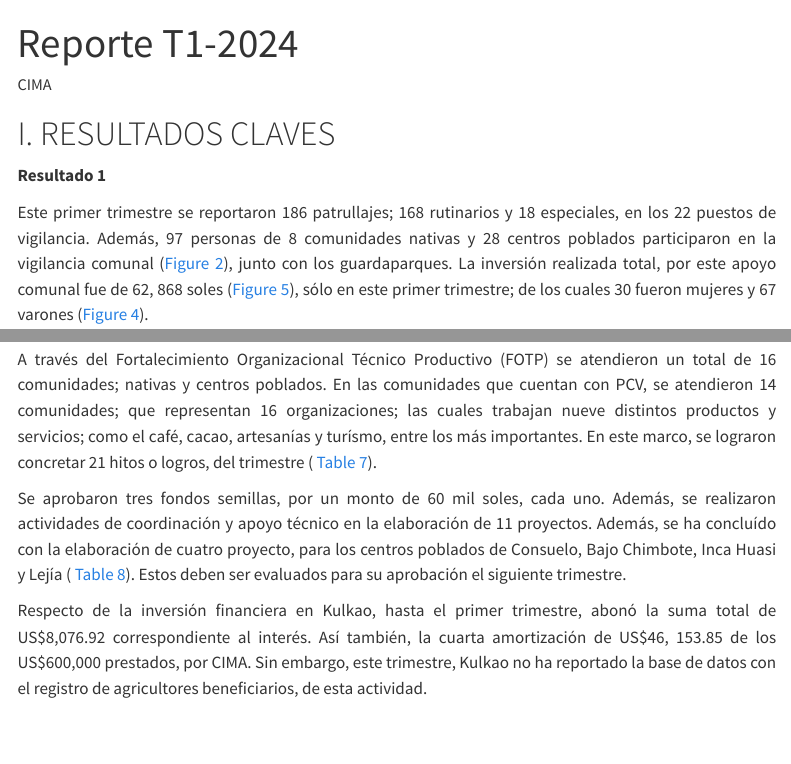
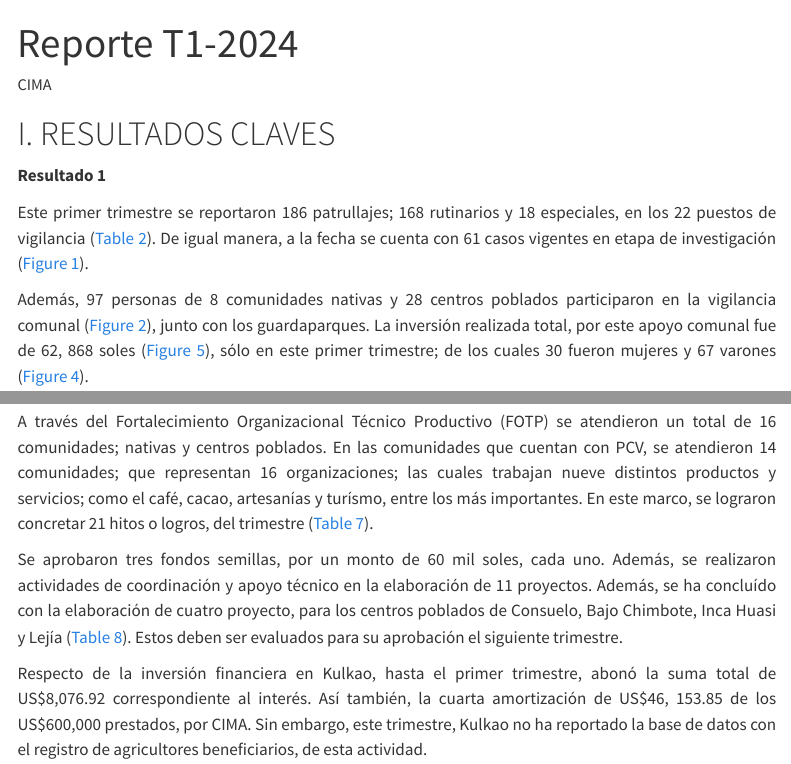
Before and after one commit to area-informacion-cima/Reporte_PNCAZ, a Quarto document (index.qmd): the page in a window 1100 px wide, from its top, and a second part further down, joined at a grey line. Rendered offline with R 4.5, knitr and Pandoc in place of Quarto, with nearby package versions; menus at the side of the page are left out.

Commit message:
new modification

```diff
--- a/index.qmd
+++ b/index.qmd
@@ -41,7 +41,9 @@ library(kableExtra)
 
 **Resultado 1**
 
-Este primer trimestre se reportaron 186 patrullajes; 168 rutinarios y 18 especiales, en los 22 puestos de vigilancia. Además, 97 personas de 8 comunidades nativas y 28 centros poblados participaron en la vigilancia comunal (@fig-dist), junto con los guardaparques. La inversión realizada total, por este apoyo comunal fue de 62, 868 soles (@fig-apoyo), sólo en este primer trimestre; de los cuales 30 fueron mujeres y 67 varones (@fig-sexo).
+Este primer trimestre se reportaron 186 patrullajes; 168 rutinarios y 18 especiales, en los 22 puestos de vigilancia (@tbl-npat). De igual manera, a la fecha se cuenta con 61 casos vigentes en etapa de investigación (@fig-apoyolegal).
+
+Además, 97 personas de 8 comunidades nativas y 28 centros poblados participaron en la vigilancia comunal (@fig-dist), junto con los guardaparques. La inversión realizada total, por este apoyo comunal fue de 62, 868 soles (@fig-apoyo), sólo en este primer trimestre; de los cuales 30 fueron mujeres y 67 varones (@fig-sexo).
 
 El estado de conservación de la cobertura de bosque dentro del Parque, se mantiene intacta; en 1, 353, 141.06 hectáreas. Asimismo; 49.57 ha., se encuentran en recuperación dentro del parque; pues fueron afectadas por tala selectiva, extracción de madera y actividades ganaderas, que actualmente están controladas (@fig-ganadero,@fig-palomar). Además, se reportó 316.87 ha., de perdida natural de bosque.
 
```
Also changed, not shown: index.html, index.qmd (4 more changed lines).
